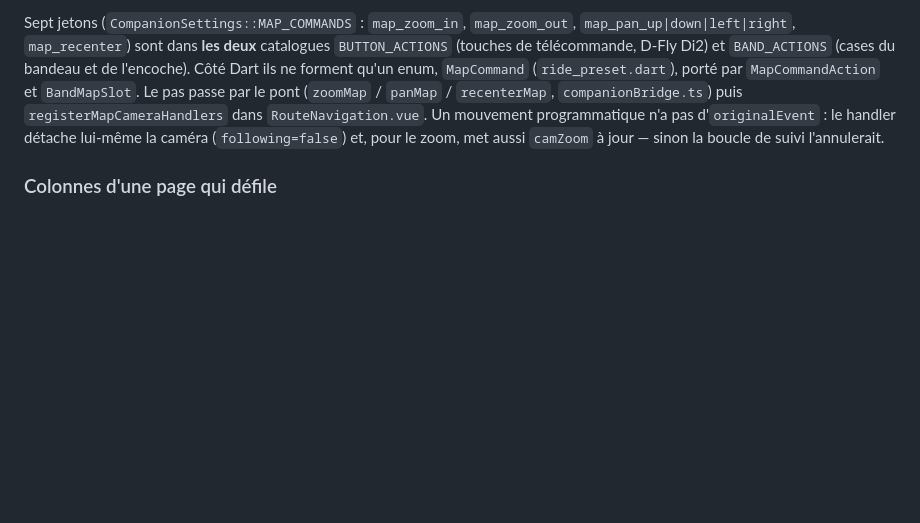
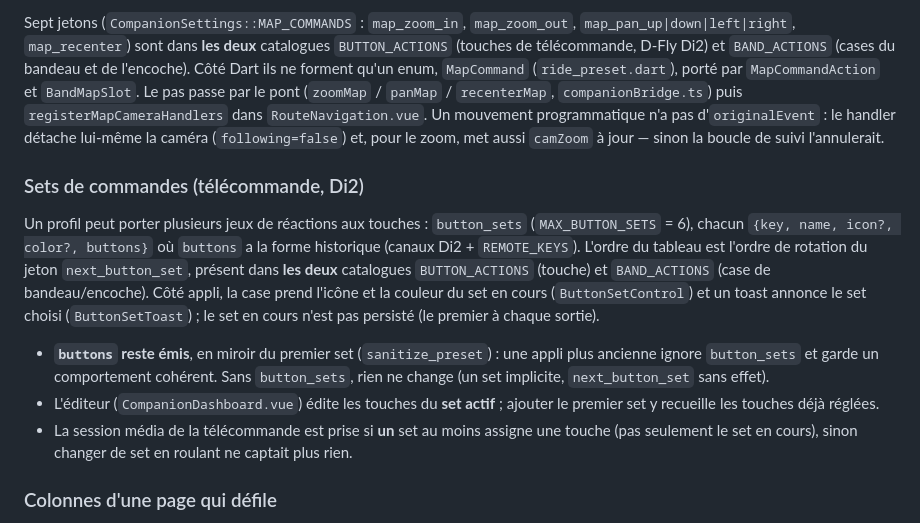
Before and after one commit to Jaroost/sports-scope, a Markdown page: CLAUDE.md, the part around the change. Drawn GitHub-style; blank space fills up the shorter version.

Commit message:
set de commande

```diff
--- a/CLAUDE.md
+++ b/CLAUDE.md
@@ -321,6 +321,26 @@ le pont (`zoomMap` / `panMap` / `recenterMap`, `companionBridge.ts`) puis
 n'a pas d'`originalEvent` : le handler détache lui-même la caméra (`following=false`)
 et, pour le zoom, met aussi `camZoom` à jour — sinon la boucle de suivi l'annulerait.
 
+### Sets de commandes (télécommande, Di2)
+
+Un profil peut porter plusieurs jeux de réactions aux touches : `button_sets`
+(`MAX_BUTTON_SETS` = 6), chacun `{key, name, icon?, color?, buttons}` où `buttons`
+a la forme historique (canaux Di2 + `REMOTE_KEYS`). L'ordre du tableau est l'ordre de
+rotation du jeton `next_button_set`, présent dans **les deux** catalogues
+`BUTTON_ACTIONS` (touche) et `BAND_ACTIONS` (case de bandeau/encoche). Côté appli,
+la case prend l'icône et la couleur du set en cours (`ButtonSetControl`) et un
+toast annonce le set choisi (`ButtonSetToast`) ; le set en cours n'est pas persisté
+(le premier à chaque sortie).
+
+- **`buttons` reste émis**, en miroir du premier set (`sanitize_preset`) : une appli
+  plus ancienne ignore `button_sets` et garde un comportement cohérent. Sans
+  `button_sets`, rien ne change (un set implicite, `next_button_set` sans effet).
+- L'éditeur (`CompanionDashboard.vue`) édite les touches du **set actif** ; ajouter le
+  premier set y recueille les touches déjà réglées.
+- La session média de la télécommande est prise si **un** set au moins assigne une
+  touche (pas seulement le set en cours), sinon changer de set en roulant ne
+  captait plus rien.
+
 ### Colonnes d'une page qui défile
 
 Une page `list` — ou une page `laps` en liste défilante, la même disposition
```
